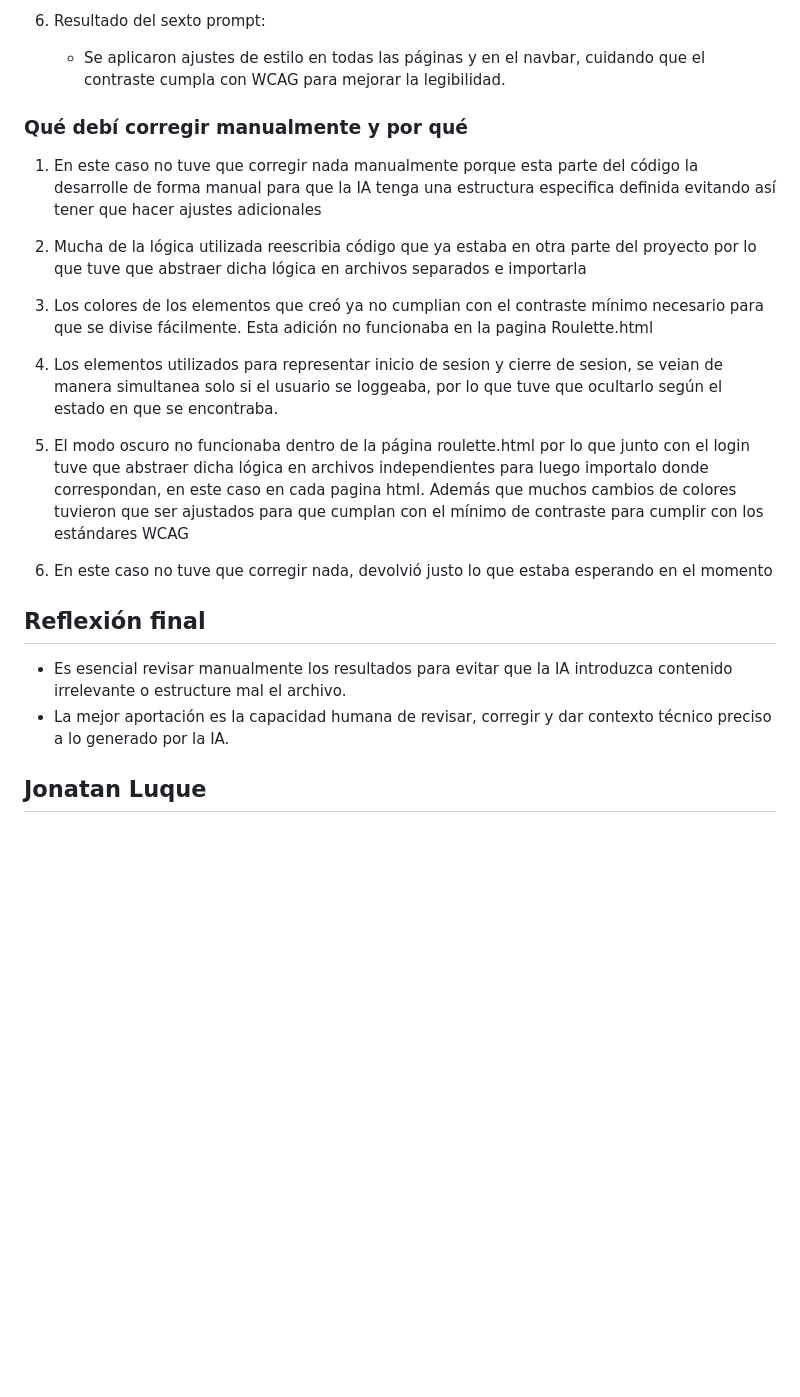
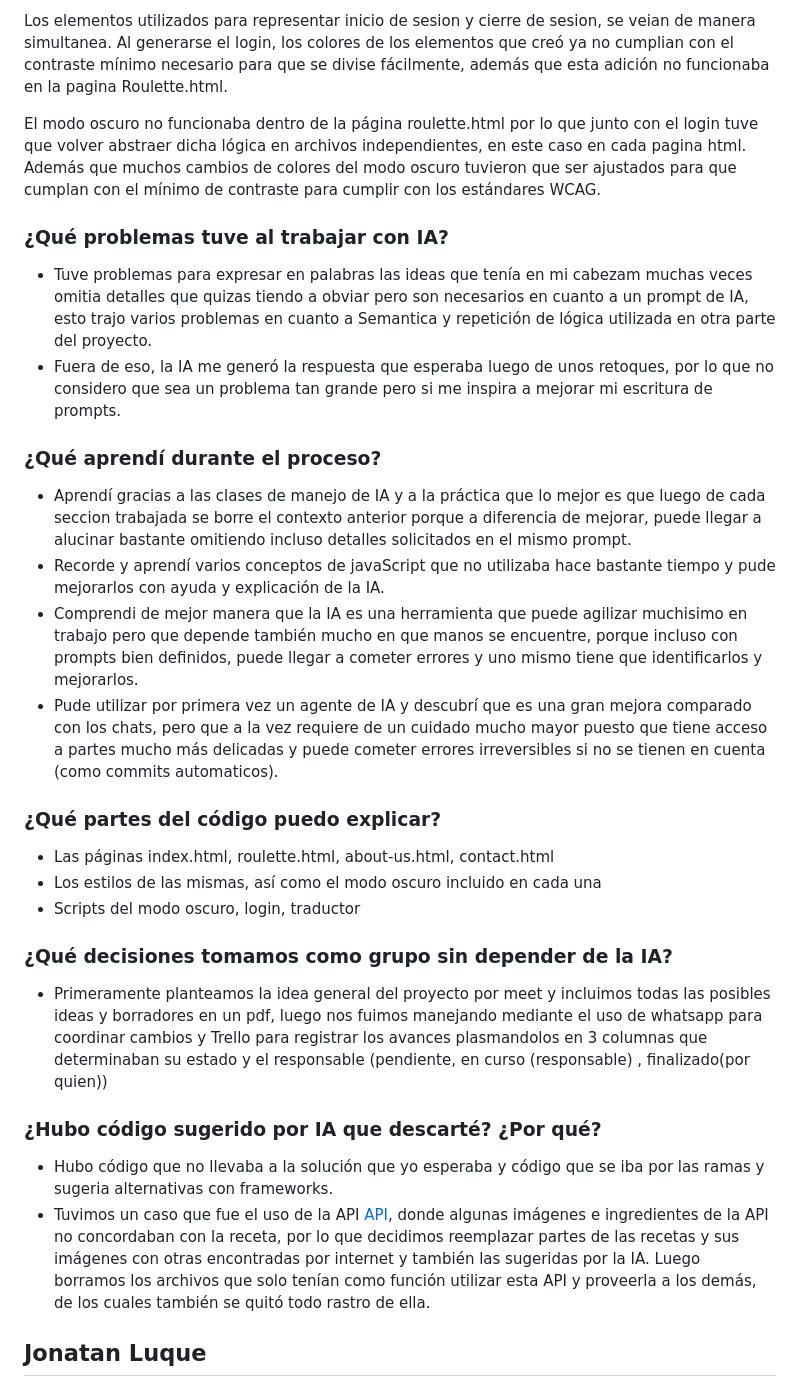
Before and after one commit to jluque-venturing/Project_Food-Roulette_IntegrarTec, a Markdown page: IA_HISTORY.md, the part around one of its changes. GitHub-like rendering; blank space fills up the shorter version.

```diff
--- a/IA_HISTORY.md
+++ b/IA_HISTORY.md
@@ -34,29 +46,36 @@
 
-6. Resultado del sexto prompt:
-   - Se aplicaron ajustes de estilo en todas las páginas y en el navbar, cuidando que el contraste cumpla con WCAG para mejorar la legibilidad.
+   Los elementos utilizados para representar inicio de sesion y cierre de sesion, se veian de manera simultanea.
+   Al generarse el login, los colores de los elementos que creó ya no cumplian con el contraste mínimo necesario para que se divise fácilmente, además que esta adición no funcionaba en la pagina Roulette.html.
 
+   El modo oscuro no funcionaba dentro de la página roulette.html por lo que junto con el login tuve que volver abstraer dicha lógica en archivos independientes, en este caso en cada pagina html. Además que muchos cambios de colores del modo oscuro tuvieron que ser ajustados para que cumplan con el mínimo de contraste para cumplir con los estándares WCAG.
 
-### Qué debí corregir manualmente y por qué
+### ¿Qué problemas tuve al trabajar con IA?
 
+- Tuve problemas para expresar en palabras las ideas que tenía en mi cabezam muchas veces omitia detalles que quizas tiendo a obviar pero son necesarios en cuanto a un prompt de IA, esto trajo varios problemas en cuanto a Semantica y repetición de lógica utilizada en otra parte del proyecto.
+- Fuera de eso, la IA me generó la respuesta que esperaba luego de unos retoques, por lo que no considero que sea un problema tan grande pero si me inspira a mejorar mi escritura de prompts.
 
-1. En este caso no tuve que corregir nada manualmente porque esta parte del código la desarrolle de forma manual para que la IA tenga una estructura especifica definida evitando así tener que hacer ajustes adicionales
+### ¿Qué aprendí durante el proceso?
 
-2. Mucha de la lógica utilizada reescribia código que ya estaba en otra parte del proyecto por lo que tuve que abstraer dicha lógica en archivos separados e importarla
+- Aprendí gracias a las clases de manejo de IA y a la práctica que lo mejor es que luego de cada seccion trabajada se borre el contexto anterior porque a diferencia de mejorar, puede llegar a alucinar bastante omitiendo incluso detalles solicitados en el mismo prompt.
+- Recorde y aprendí varios conceptos de javaScript que no utilizaba hace bastante tiempo y pude mejorarlos con ayuda y explicación de la IA.
+- Comprendi de mejor manera que la IA es una herramienta que puede agilizar muchisimo en trabajo pero que depende también mucho en que manos se encuentre, porque incluso con prompts bien definidos, puede llegar a cometer errores y uno mismo tiene que identificarlos y mejorarlos.
+- Pude utilizar por primera vez un agente de IA y descubrí que es una gran mejora comparado con los chats, pero que a la vez requiere de un cuidado mucho mayor puesto que tiene acceso a partes mucho más delicadas y puede cometer errores irreversibles si no se tienen en cuenta (como commits automaticos).
 
-3. Los colores de los elementos que creó ya no cumplian con el contraste mínimo necesario para que se divise fácilmente.
-Esta adición no funcionaba en la pagina Roulette.html
+### ¿Qué partes del código puedo explicar?
 
-4. Los elementos utilizados para representar inicio de sesion y cierre de sesion, se veian de manera simultanea solo si el usuario se loggeaba, por lo que tuve que ocultarlo según el estado en que se encontraba.
+- Las páginas index.html, roulette.html, about-us.html, contact.html
+- Los estilos de las mismas, así como el modo oscuro incluido en cada una
+- Scripts del modo oscuro, login, traductor
 
-5. El modo oscuro no funcionaba dentro de la página roulette.html por lo que junto con el login tuve que abstraer dicha lógica en archivos independientes para luego importalo donde correspondan, en este caso en cada pagina html. Además que muchos cambios de colores tuvieron que ser ajustados para que cumplan con el mínimo de contraste para cumplir con los estándares WCAG
+### ¿Qué decisiones tomamos como grupo sin depender de la IA?
 
-6. En este caso no tuve que corregir nada, devolvió justo lo que estaba esperando en el momento
+- Primeramente planteamos la idea general del proyecto por meet y incluimos todas las posibles ideas y borradores en un pdf, luego nos fuimos manejando mediante el uso de whatsapp para coordinar cambios y Trello para registrar los avances plasmandolos en 3 columnas que determinaban su estado y el responsable (pendiente, en curso (responsable) , finalizado(por quien))
 
-## Reflexión final
+### ¿Hubo código sugerido por IA que descarté? ¿Por qué?
 
-- Es esencial revisar manualmente los resultados para evitar que la IA introduzca contenido irrelevante o estructure mal el archivo.
-- La mejor aportación es la capacidad humana de revisar, corregir y dar contexto técnico preciso a lo generado por la IA.
-
+- Hubo código que no llevaba a la solución que yo esperaba y código que se iba por las ramas y sugeria alternativas con frameworks.
+- Tuvimos un caso que fue el uso de la API [API](https://www.themealdb.com/api/json/v1/1), donde algunas imágenes e ingredientes de la API no concordaban con la receta, por lo que decidimos reemplazar partes de las recetas y sus imágenes con otras encontradas por internet y también las sugeridas por la IA.
+Luego borramos los archivos que solo tenían como función utilizar esta API y proveerla a los demás, de los cuales también se quitó todo rastro de ella.
 
 ## Jonatan Luque
 ### ¿Qué herramientas de IA utilicé?
```
Also changed, not shown: other parts of IA_HISTORY.md (+31 -19 lines).
